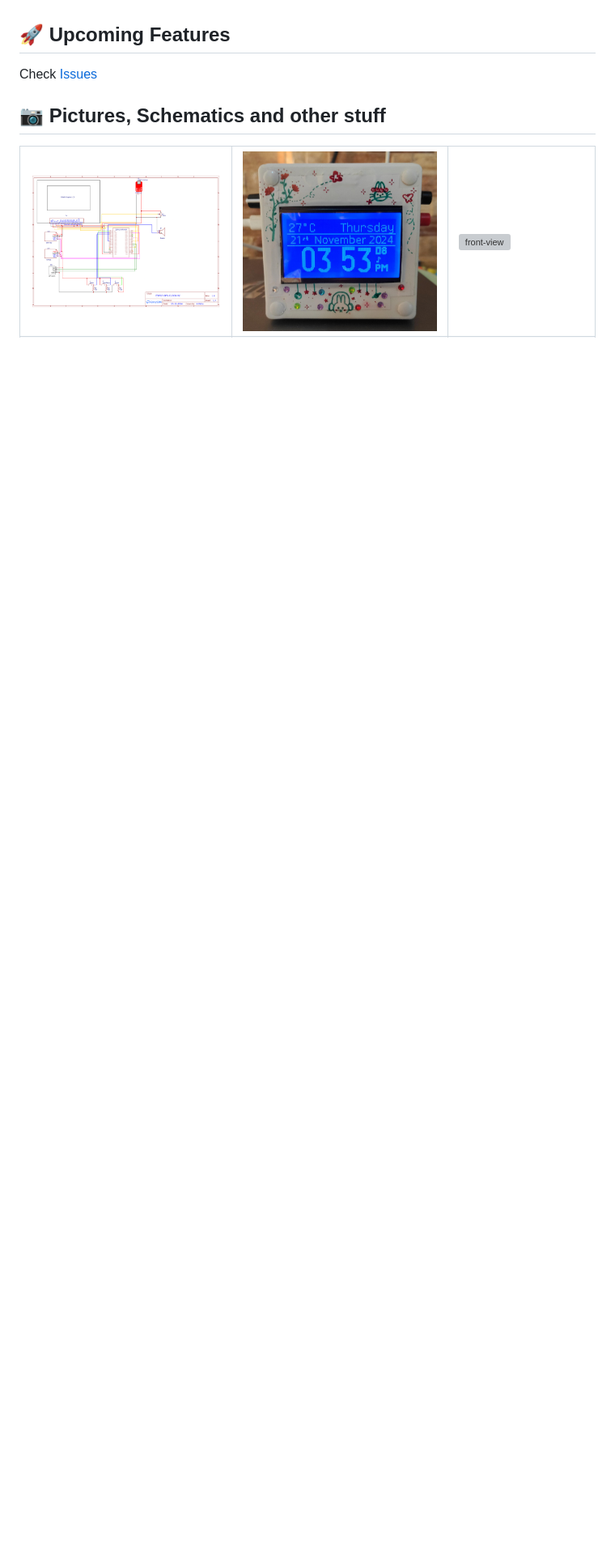
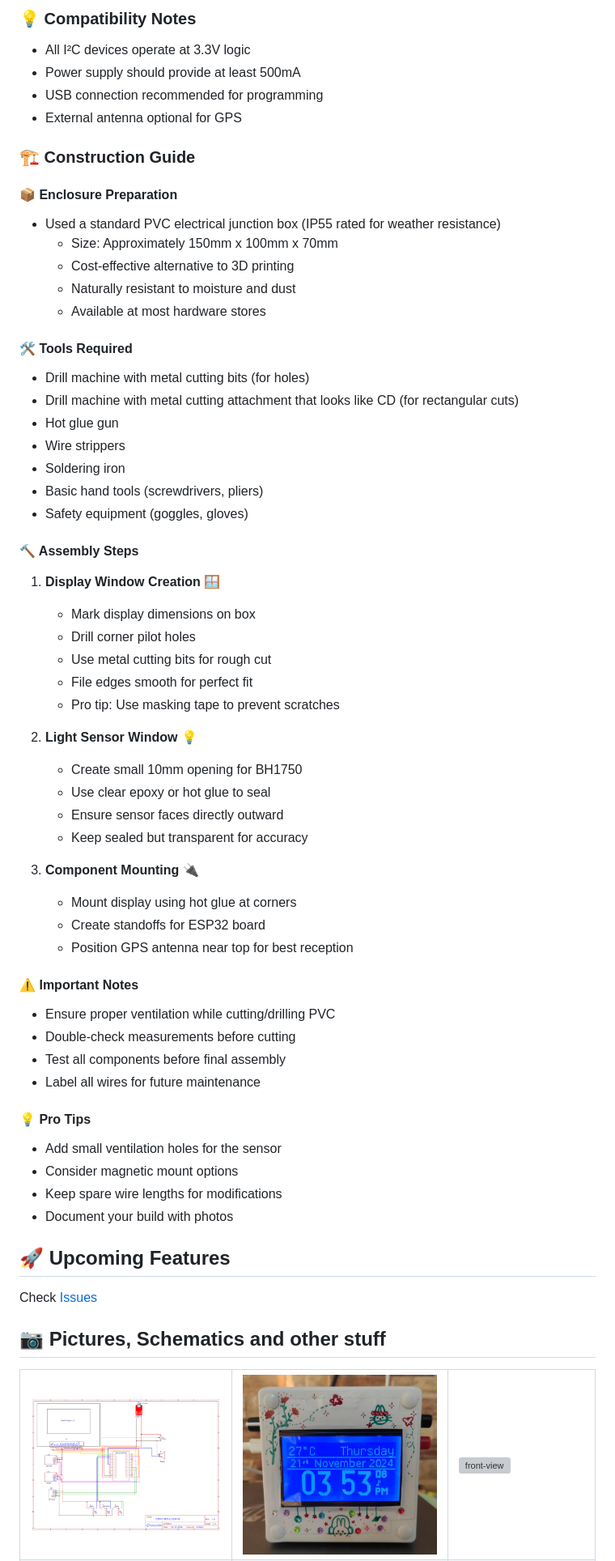
Before and after one commit to desiFish/ESP32-GPS-CLOCK-V2, a Markdown page: README.md, the part around one of its changes. Shown at 81% size. Rendered like a GitHub page; blank space fills up the shorter version; grey boxes are pictures that could not be loaded.

```diff
--- a/README.md
+++ b/README.md
@@ -34,3 +80,57 @@
+### 💡 Compatibility Notes
+- All I²C devices operate at 3.3V logic
+- Power supply should provide at least 500mA
+- USB connection recommended for programming
+- External antenna optional for GPS
+
+### 🏗️ Construction Guide
+
+#### 📦 Enclosure Preparation
+* Used a standard PVC electrical junction box (IP55 rated for weather resistance)
+  - Size: Approximately 150mm x 100mm x 70mm
+  - Cost-effective alternative to 3D printing
+  - Naturally resistant to moisture and dust
+  - Available at most hardware stores
+
+#### 🛠️ Tools Required
+* Drill machine with metal cutting bits (for holes)
+* Drill machine with metal cutting attachment that looks like CD (for rectangular cuts)
+* Hot glue gun
+* Wire strippers
+* Soldering iron
+* Basic hand tools (screwdrivers, pliers)
+* Safety equipment (goggles, gloves)
+
+#### 🔨 Assembly Steps
+1. **Display Window Creation** 🪟
+   * Mark display dimensions on box
+   * Drill corner pilot holes
+   * Use metal cutting bits for rough cut
+   * File edges smooth for perfect fit
+   * Pro tip: Use masking tape to prevent scratches
+
+2. **Light Sensor Window** 💡
+   * Create small 10mm opening for BH1750
+   * Use clear epoxy or hot glue to seal
+   * Ensure sensor faces directly outward
+   * Keep sealed but transparent for accuracy
+
+3. **Component Mounting** 🔌
+   * Mount display using hot glue at corners
+   * Create standoffs for ESP32 board
+   * Position GPS antenna near top for best reception
+
+#### ⚠️ Important Notes
+* Ensure proper ventilation while cutting/drilling PVC
+* Double-check measurements before cutting
+* Test all components before final assembly
+* Label all wires for future maintenance
+
+#### 💡 Pro Tips
+* Add small ventilation holes for the sensor
+* Consider magnetic mount options
+* Keep spare wire lengths for modifications
+* Document your build with photos
 
 ## 🚀 Upcoming Features
 Check [Issues](https://github.com/desiFish/ESP32-GPS-Clock-V2/issues)
```
Also changed, not shown: other parts of README.md (+64 -18 lines).
